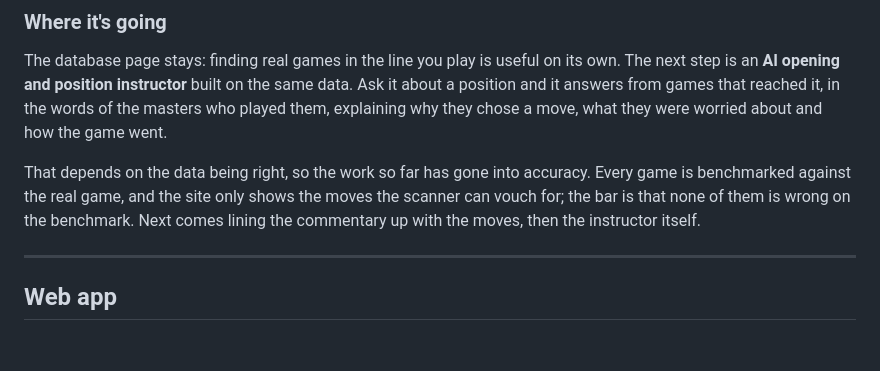
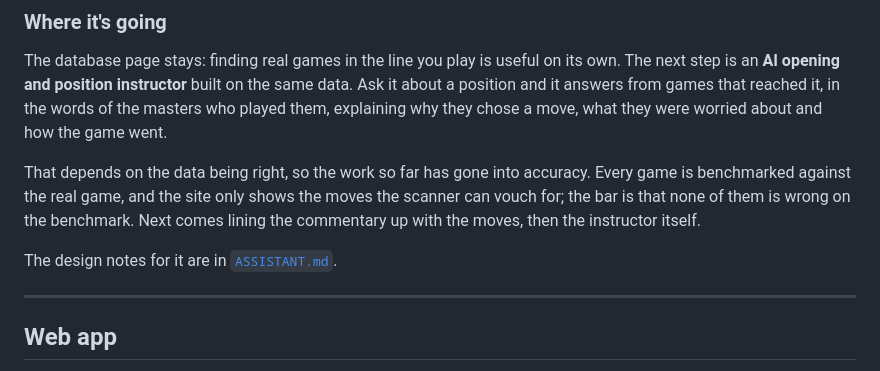
Before and after one commit to catchouli/instructive-chess, a Markdown page: README.md, the part around the change. Drawn GitHub-style; blank space fills up the shorter version.

Commit message:
ASSISTANT.md: design notes for the AI opening and position instructor

```diff
--- a/README.md
+++ b/README.md
@@ -37,6 +37,8 @@ That depends on the data being right, so the work so far has gone into accuracy.
 is benchmarked against the real game, and the site only shows the moves the scanner can
 vouch for; the bar is that none of them is wrong on the benchmark. Next comes lining the
 commentary up with the moves, then the instructor itself.
+
+The design notes for it are in [`ASSISTANT.md`](ASSISTANT.md).
 
 ---
 
```
Also changed, not shown: ASSISTANT.md (added, +112 -0 lines).
